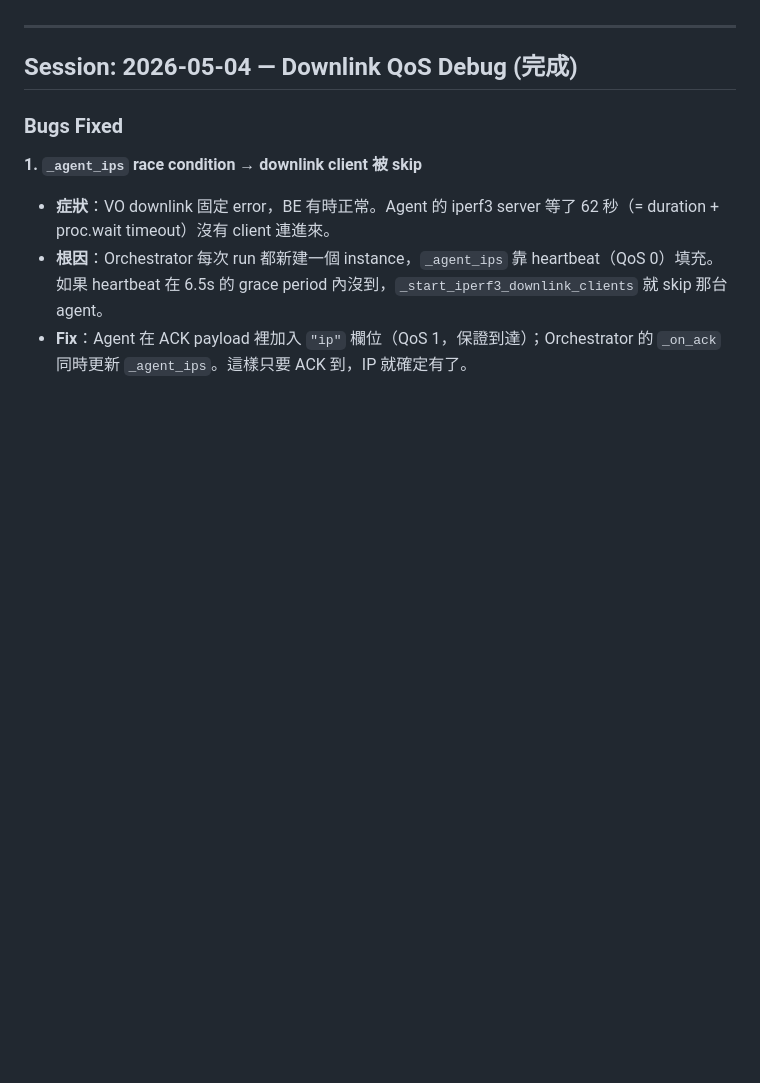
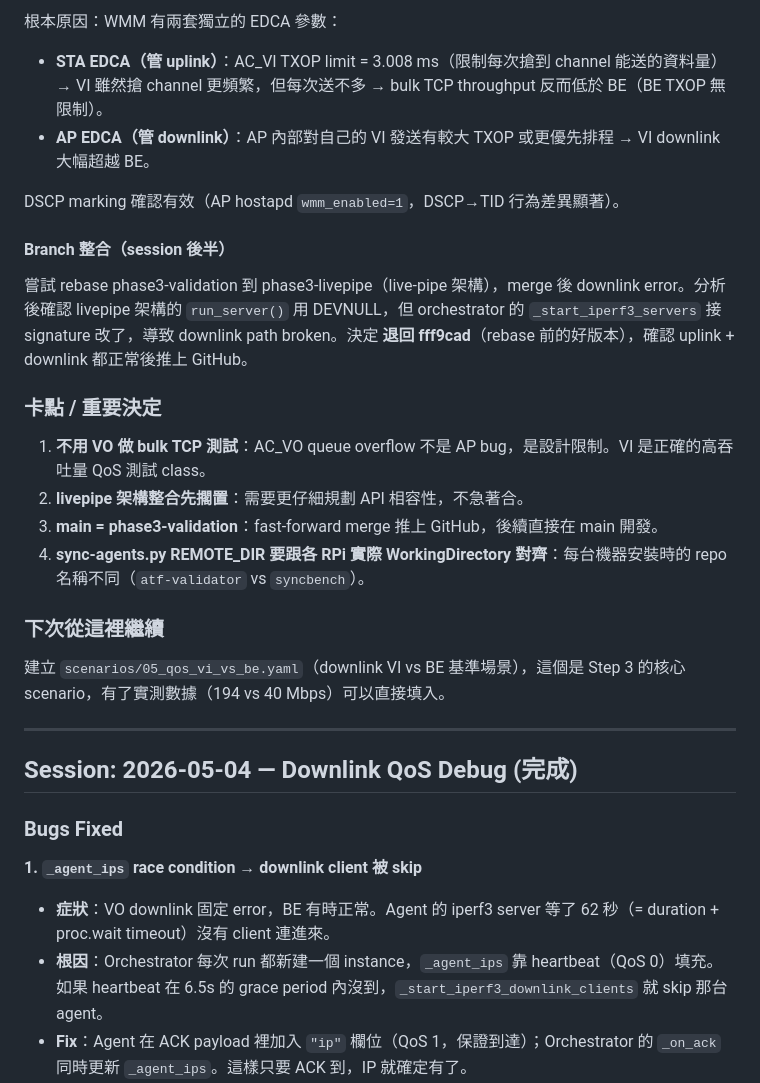
Before and after one commit to marsyanggo/syncbench, a Markdown page: SAVE.md, the part around one of its changes. Rendered like a GitHub page; blank space fills up the shorter version.

Commit message:
Save session 2026-05-04: Phase 3 Step 2 complete + QoS findings
Co-Authored-By: Claude Sonnet 4.6 <noreply@anthropic.com>

```diff
--- a/SAVE.md
+++ b/SAVE.md
@@ -4,3 +57,23 @@ _Auto-generated by /save. Newest entries at the top._
+根本原因：WMM 有兩套獨立的 EDCA 參數：
+- **STA EDCA（管 uplink）**：AC_VI TXOP limit = 3.008 ms（限制每次搶到 channel 能送的資料量）→ VI 雖然搶 channel 更頻繁，但每次送不多 → bulk TCP throughput 反而低於 BE（BE TXOP 無限制）。
+- **AP EDCA（管 downlink）**：AP 內部對自己的 VI 發送有較大 TXOP 或更優先排程 → VI downlink 大幅超越 BE。
+
+DSCP marking 確認有效（AP hostapd `wmm_enabled=1`，DSCP→TID 行為差異顯著）。
+
+#### Branch 整合（session 後半）
+
+嘗試 rebase phase3-validation 到 phase3-livepipe（live-pipe 架構），merge 後 downlink error。分析後確認 livepipe 架構的 `run_server()` 用 DEVNULL，但 orchestrator 的 `_start_iperf3_servers` 接 signature 改了，導致 downlink path broken。決定 **退回 fff9cad**（rebase 前的好版本），確認 uplink + downlink 都正常後推上 GitHub。
+
+### 卡點 / 重要決定
+
+1. **不用 VO 做 bulk TCP 測試**：AC_VO queue overflow 不是 AP bug，是設計限制。VI 是正確的高吞吐量 QoS 測試 class。
+2. **livepipe 架構整合先擱置**：需要更仔細規劃 API 相容性，不急著合。
+3. **main = phase3-validation**：fast-forward merge 推上 GitHub，後續直接在 main 開發。
+4. **sync-agents.py REMOTE_DIR 要跟各 RPi 實際 WorkingDirectory 對齊**：每台機器安裝時的 repo 名稱不同（`atf-validator` vs `syncbench`）。
+
+### 下次從這裡繼續
+
+建立 `scenarios/05_qos_vi_vs_be.yaml`（downlink VI vs BE 基準場景），這個是 Step 3 的核心 scenario，有了實測數據（194 vs 40 Mbps）可以直接填入。
 
 ---
 
```
Also changed, not shown: other parts of SAVE.md (+53 -0 lines), TARGET.md (+1 -1 lines).
